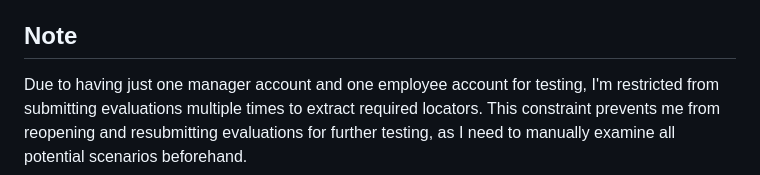
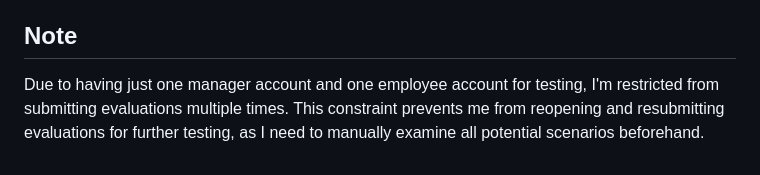
Before and after one commit to Aseel1612/Asal_Evaluation_System, a Markdown page: README.md, the part around the change. Drawn GitHub-style.

```diff
--- a/README.md
+++ b/README.md
@@ -88,5 +88,5 @@ The project have a directoray called 'allure_reports' and to run the project wit
 
 ## Note
 
-  Due to having just one manager account and one employee account for testing, I'm restricted from submitting evaluations multiple times to extract required locators. This
+  Due to having just one manager account and one employee account for testing, I'm restricted from submitting evaluations multiple times. This
   constraint prevents me from reopening and resubmitting evaluations for further testing, as I need to manually examine all potential scenarios beforehand.
```
